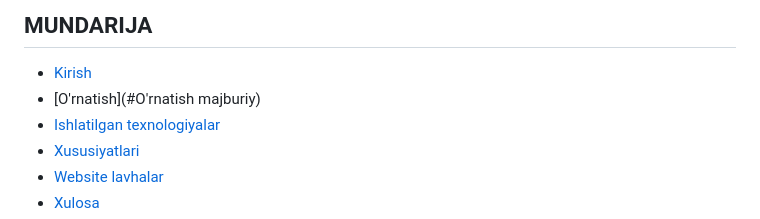
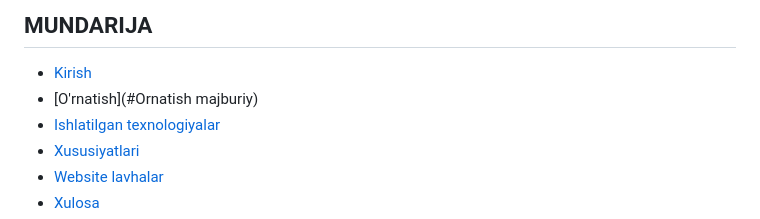
Before and after one commit to Xusanbek0039/IT-Creative-LMS, a Markdown page: README.md, the part around the change. Rendered like a GitHub page.

```diff
--- a/README.md
+++ b/README.md
@@ -15,7 +15,7 @@
 
 ## MUNDARIJA
   * [Kirish](#introduction)
-  * [O'rnatish](#O'rnatish majburiy)
+  * [O'rnatish](#Ornatish majburiy)
   * [Ishlatilgan texnologiyalar](#technologies-used)
   * [Xususiyatlari](#features)
   * [Website lavhalar](#screenshots)
```
